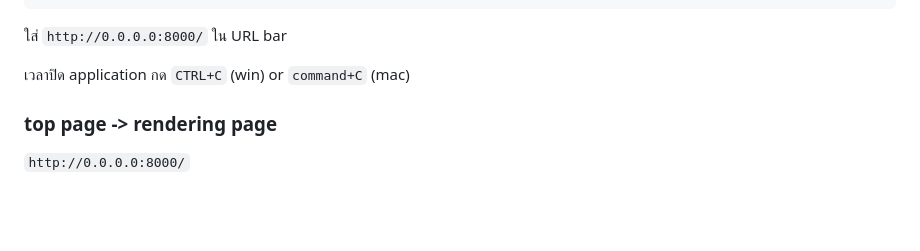
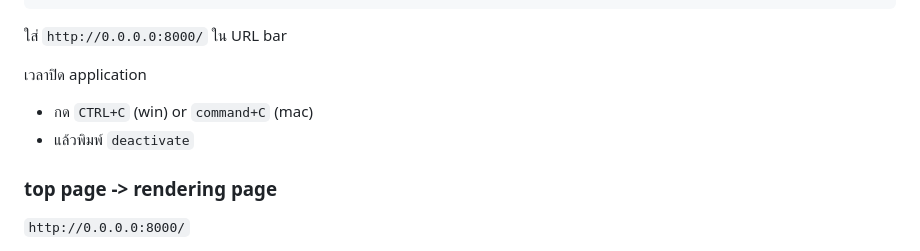
Before and after one commit to nozomiyamada/DSI3, a Markdown page: Webapp_with_Flask/README.md, the part around the change. GitHub-like rendering; blank space fills up the shorter version.

```diff
--- a/Webapp_with_Flask/README.md
+++ b/Webapp_with_Flask/README.md
@@ -125,7 +125,10 @@ $ source .venv/bin/activate  ## activate
 
 ใส่ `http://0.0.0.0:8000/` ใน URL bar
 
-เวลาปิด application กด `CTRL+C` (win) or `command+C` (mac)
+เวลาปิด application
+- กด `CTRL+C` (win) or `command+C` (mac)
+- แล้วพิมพ์ `deactivate`
+
 
 ### top page -> rendering page
 
```
